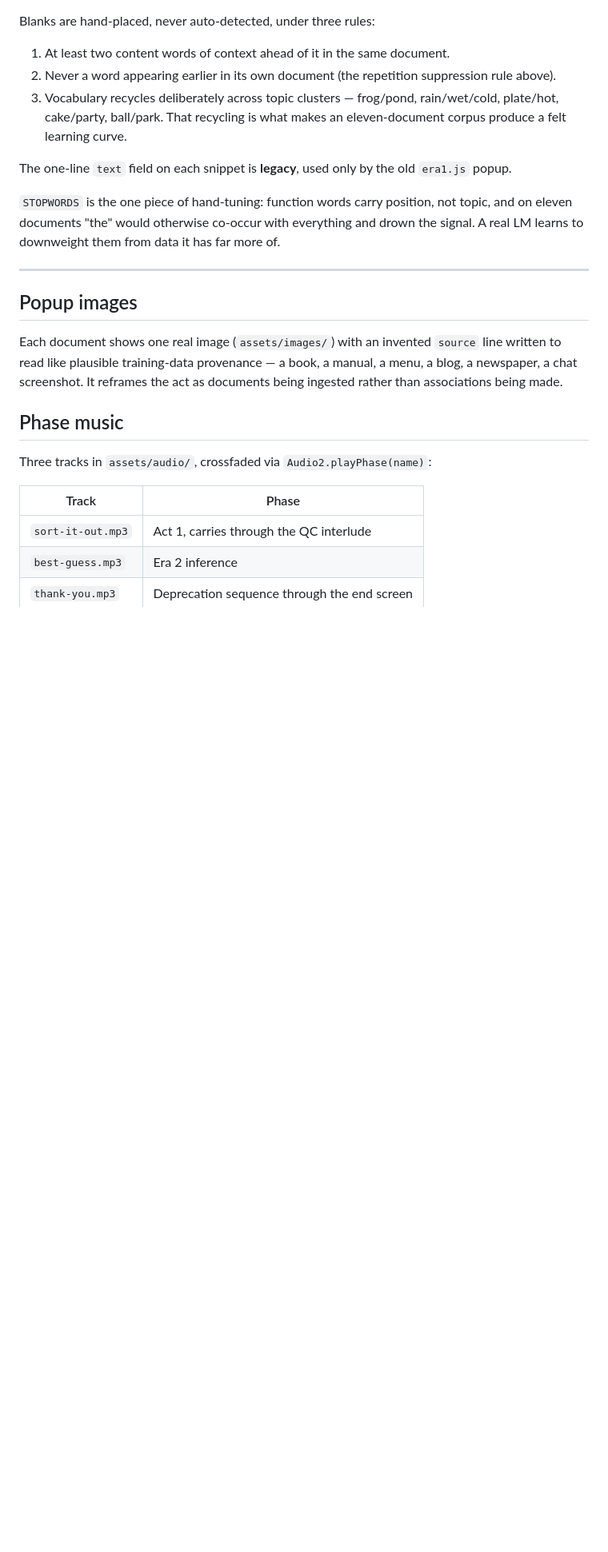
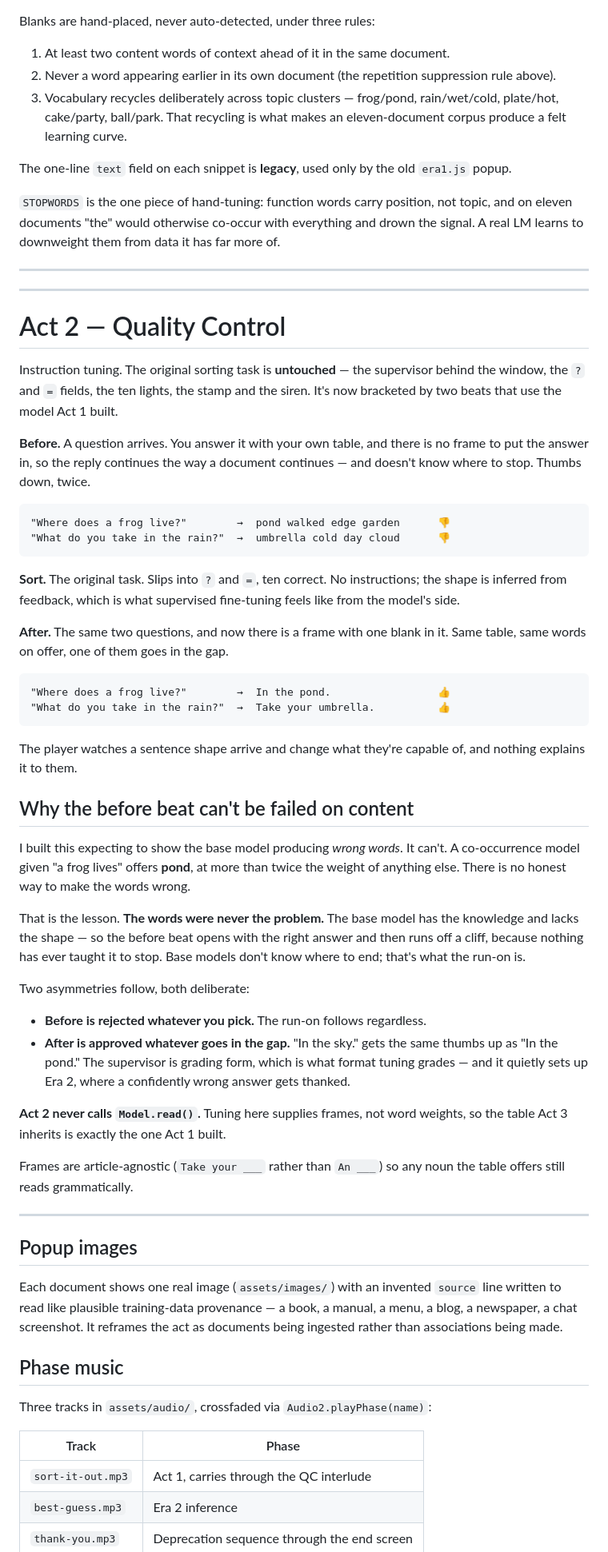
Before and after one commit to formerhermit/Most-Likely, a Markdown page: README.md, the part around one of its changes. Shown at 80% size. GitHub-like rendering; blank space fills up the shorter version.

````diff
--- a/README.md
+++ b/README.md
@@ -234,6 +259,67 @@ data it has far more of.
 
 ---
 
+---
+
+# Act 2 — Quality Control
+
+Instruction tuning. The original sorting task is **untouched** — the
+supervisor behind the window, the `?` and `=` fields, the ten lights, the
+stamp and the siren. It's now bracketed by two beats that use the model
+Act 1 built.
+
+**Before.** A question arrives. You answer it with your own table, and
+there is no frame to put the answer in, so the reply continues the way a
+document continues — and doesn't know where to stop. Thumbs down, twice.
+
+```
+"Where does a frog live?"        →  pond walked edge garden      👎
+"What do you take in the rain?"  →  umbrella cold day cloud      👎
+```
+
+**Sort.** The original task. Slips into `?` and `=`, ten correct. No
+instructions; the shape is inferred from feedback, which is what supervised
+fine-tuning feels like from the model's side.
+
+**After.** The same two questions, and now there is a frame with one blank
+in it. Same table, same words on offer, one of them goes in the gap.
+
+```
+"Where does a frog live?"        →  In the pond.                 👍
+"What do you take in the rain?"  →  Take your umbrella.          👍
+```
+
+The player watches a sentence shape arrive and change what they're capable
+of, and nothing explains it to them.
+
+## Why the before beat can't be failed on content
+
+I built this expecting to show the base model producing *wrong words*. It
+can't. A co-occurrence model given "a frog lives" offers **pond**, at more
+than twice the weight of anything else. There is no honest way to make the
+words wrong.
+
+That is the lesson. **The words were never the problem.** The base model has
+the knowledge and lacks the shape — so the before beat opens with the right
+answer and then runs off a cliff, because nothing has ever taught it to
+stop. Base models don't know where to end; that's what the run-on is.
+
+Two asymmetries follow, both deliberate:
+
+- **Before is rejected whatever you pick.** The run-on follows regardless.
+- **After is approved whatever goes in the gap.** "In the sky." gets the
+  same thumbs up as "In the pond." The supervisor is grading form, which is
+  what format tuning grades — and it quietly sets up Era 2, where a
+  confidently wrong answer gets thanked.
+
+**Act 2 never calls `Model.read()`.** Tuning here supplies frames, not word
+weights, so the table Act 3 inherits is exactly the one Act 1 built.
+
+Frames are article-agnostic (`Take your ___` rather than `An ___`) so any
+noun the table offers still reads grammatically.
+
+---
+
 ## Popup images
 
 Each document shows one real image (`assets/images/`) with an invented
````
Also changed, not shown: other parts of README.md (+78 -44 lines).
